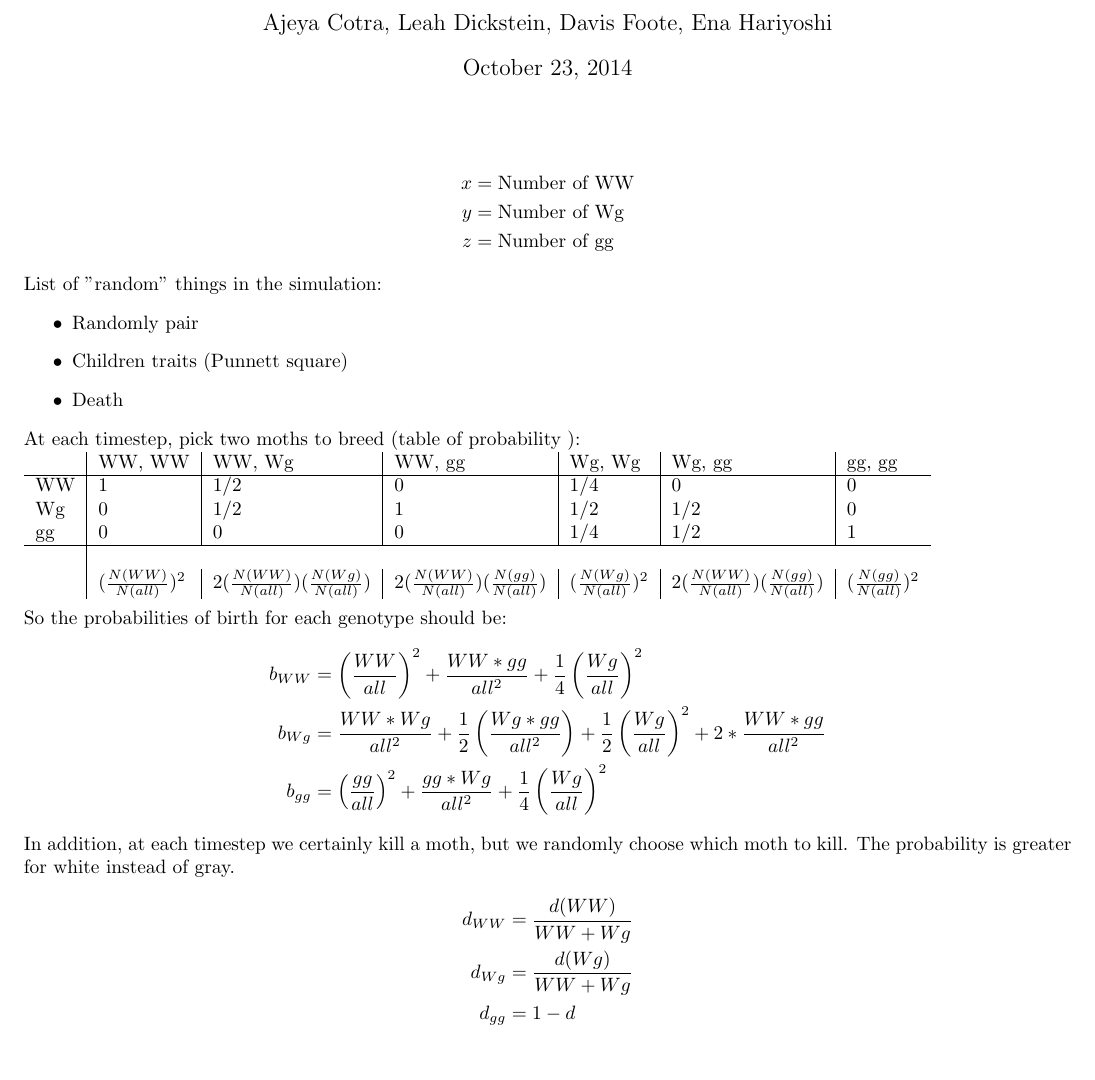
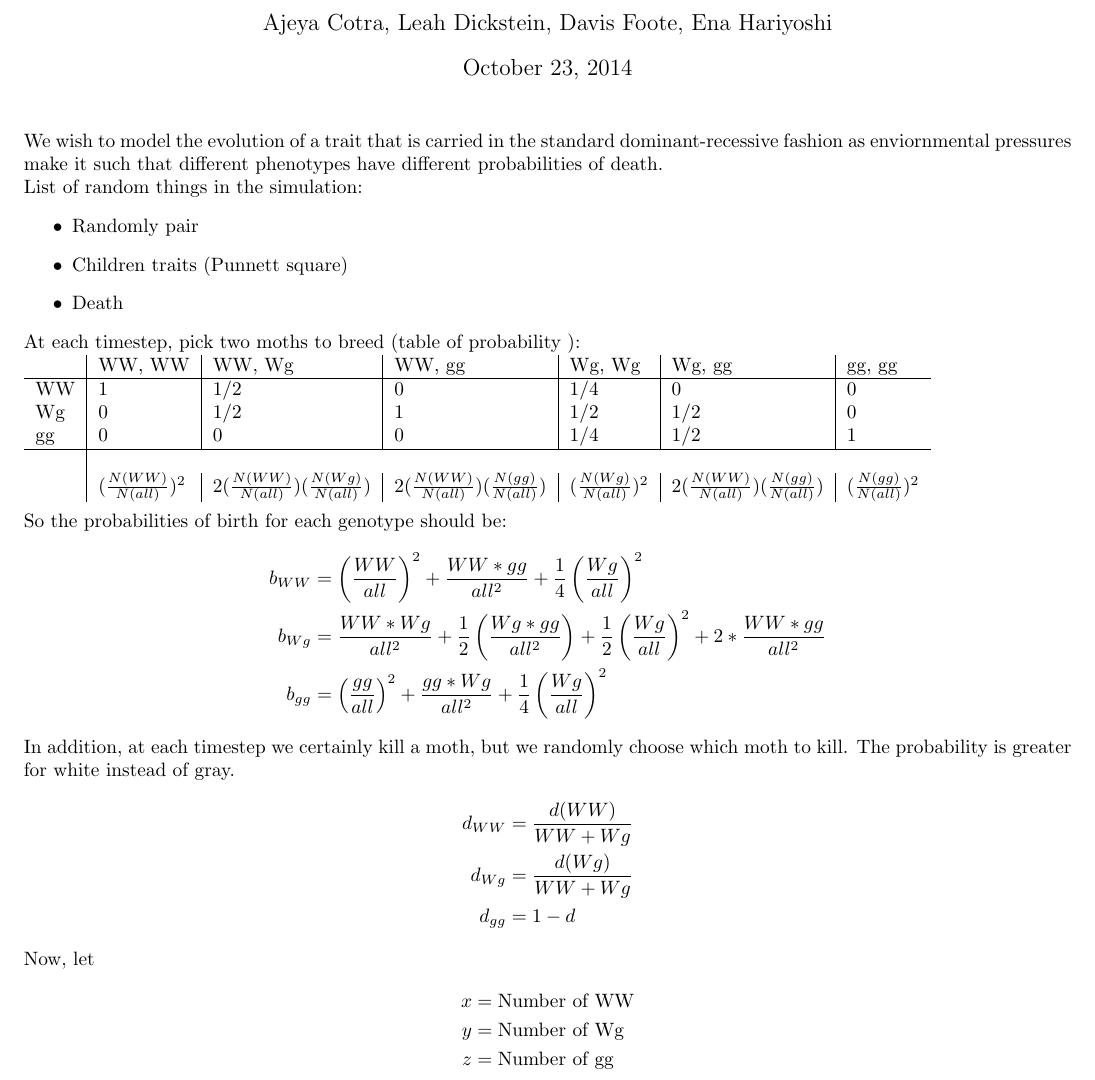
Before and after one commit to enah/126-moths, a LaTeX document (Proj1/Proj1.tex): part of the page, cut so that both start at the same text, the shorter picture padded with empty space. Compiled offline with pdfLaTeX.

```diff
--- a/Proj1/Proj1.tex
+++ b/Proj1/Proj1.tex
@@ -10,19 +10,13 @@
 
 \maketitle
 
-\begin{align*}
-x &= \text{Number of WW}\\
-y &= \text{Number of Wg}\\
-z &= \text{Number of gg}
-\end{align*}
+We wish to model the evolution of a trait that is carried in the standard dominant-recessive fashion as enviornmental pressures make it such that different phenotypes have different probabilities of death. % that sounds really bad
 
-List of "random" things in the simulation:
+List of random things in the simulation:
 \begin{itemize}
-%\item Number to breed
 \item Randomly pair
 \item Children traits (Punnett square)
-\item Death %by predator
-%\item Carrying capacity (done by proportion for now)
+\item Death
 \end{itemize}
 
 At each timestep, pick two moths to breed (table of probability ):\\
@@ -50,7 +44,12 @@
 d_{gg} &= 1-d
 \end{align*}
 
-
+Now, let
+\begin{align*}
+x &= \text{Number of WW}\\
+y &= \text{Number of Wg}\\
+z &= \text{Number of gg}
+\end{align*}
 
 %Number of things you choose to breed is: $2 * \lfloor \frac{\text{Binom}(x+y+z, p)}{2} \rfloor$
 
```
